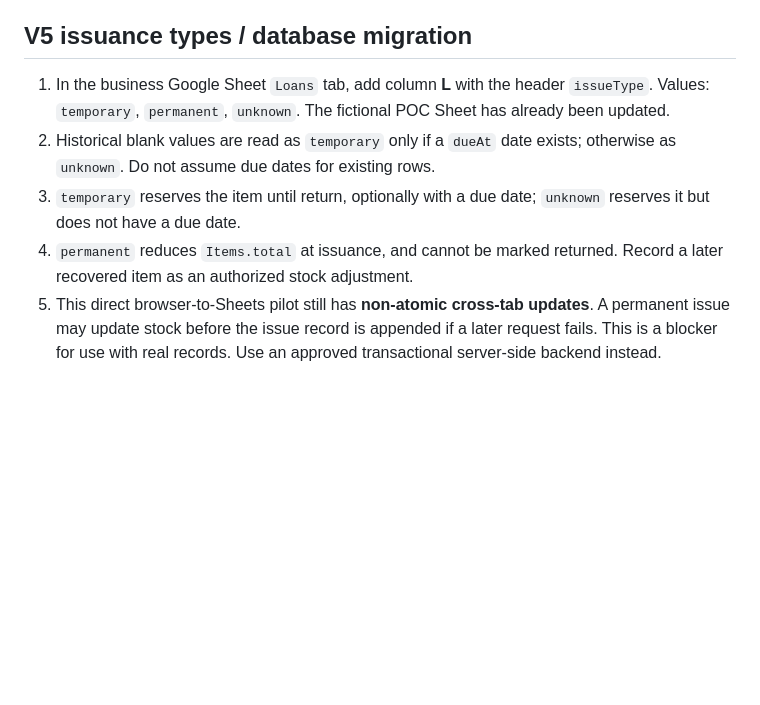
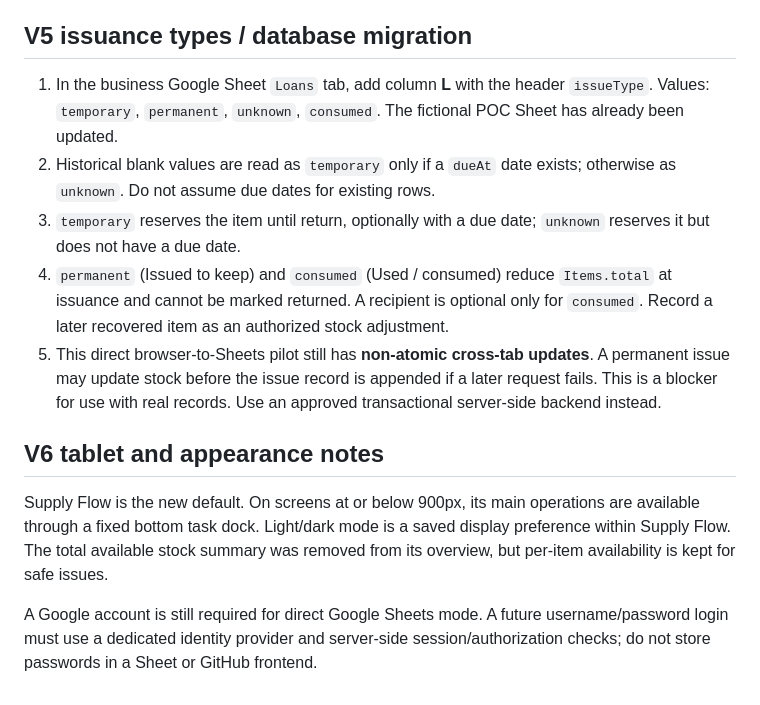
Before and after one commit to owilliams-cap/Logistics-Frontend, a Markdown page: SETUP.md, the part around the change. Drawn GitHub-style; blank space fills up the shorter version.

Commit message:
Document Supply Flow V6 tablet UX and updated issuance options

```diff
--- a/SETUP.md
+++ b/SETUP.md
@@ -63,8 +63,12 @@ The Drive connector can create and populate the Sheet but does not provision OAu
 - **Sign-in needs to be repeated**: access tokens expire. Use the sign-out button and sign in again.
 
 ## V5 issuance types / database migration
-1. In the business Google Sheet `Loans` tab, add column **L** with the header `issueType`. Values: `temporary`, `permanent`, `unknown`. The fictional POC Sheet has already been updated.
+1. In the business Google Sheet `Loans` tab, add column **L** with the header `issueType`. Values: `temporary`, `permanent`, `unknown`, `consumed`. The fictional POC Sheet has already been updated.
 2. Historical blank values are read as `temporary` only if a `dueAt` date exists; otherwise as `unknown`. Do not assume due dates for existing rows.
 3. `temporary` reserves the item until return, optionally with a due date; `unknown` reserves it but does not have a due date.
-4. `permanent` reduces `Items.total` at issuance, and cannot be marked returned. Record a later recovered item as an authorized stock adjustment.
+4. `permanent` (Issued to keep) and `consumed` (Used / consumed) reduce `Items.total` at issuance and cannot be marked returned. A recipient is optional only for `consumed`. Record a later recovered item as an authorized stock adjustment.
 5. This direct browser-to-Sheets pilot still has **non-atomic cross-tab updates**. A permanent issue may update stock before the issue record is appended if a later request fails. This is a blocker for use with real records. Use an approved transactional server-side backend instead.
+## V6 tablet and appearance notes
+Supply Flow is the new default. On screens at or below 900px, its main operations are available through a fixed bottom task dock. Light/dark mode is a saved display preference within Supply Flow. The total available stock summary was removed from its overview, but per-item availability is kept for safe issues.
+
+A Google account is still required for direct Google Sheets mode. A future username/password login must use a dedicated identity provider and server-side session/authorization checks; do not store passwords in a Sheet or GitHub frontend.
```
